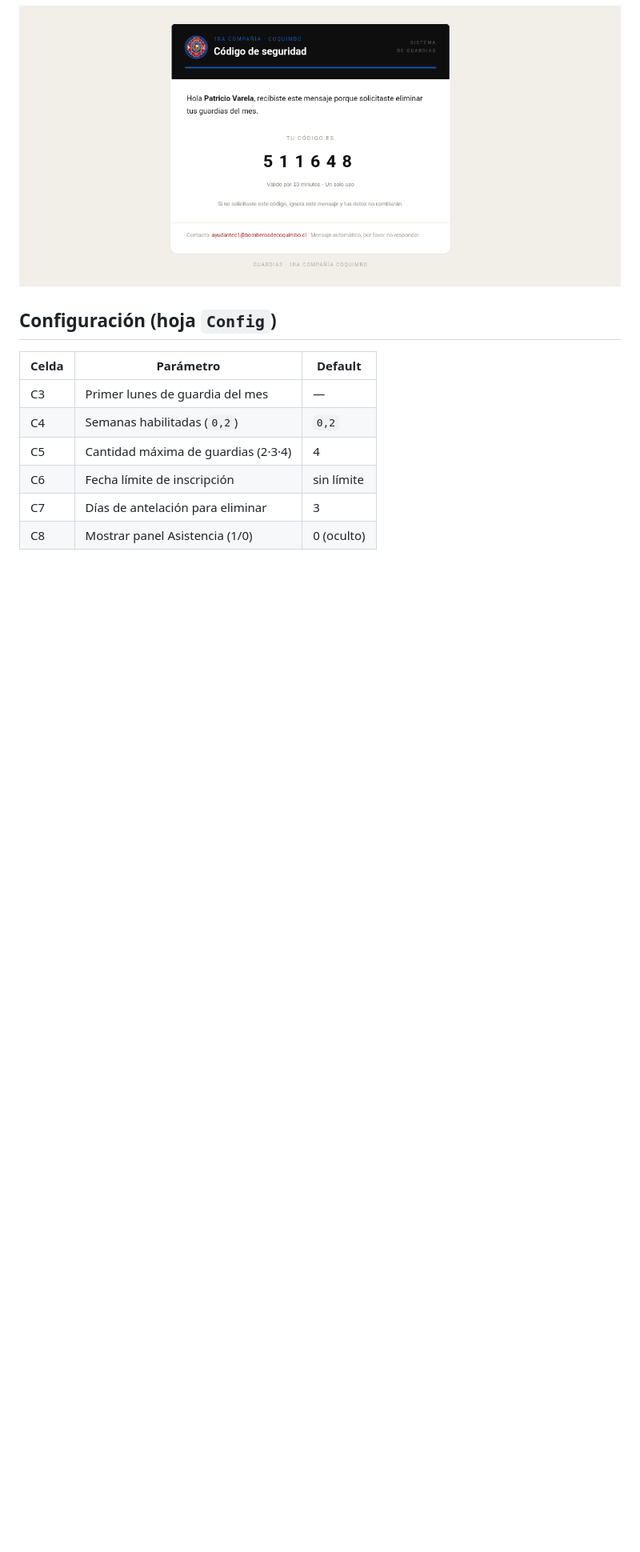
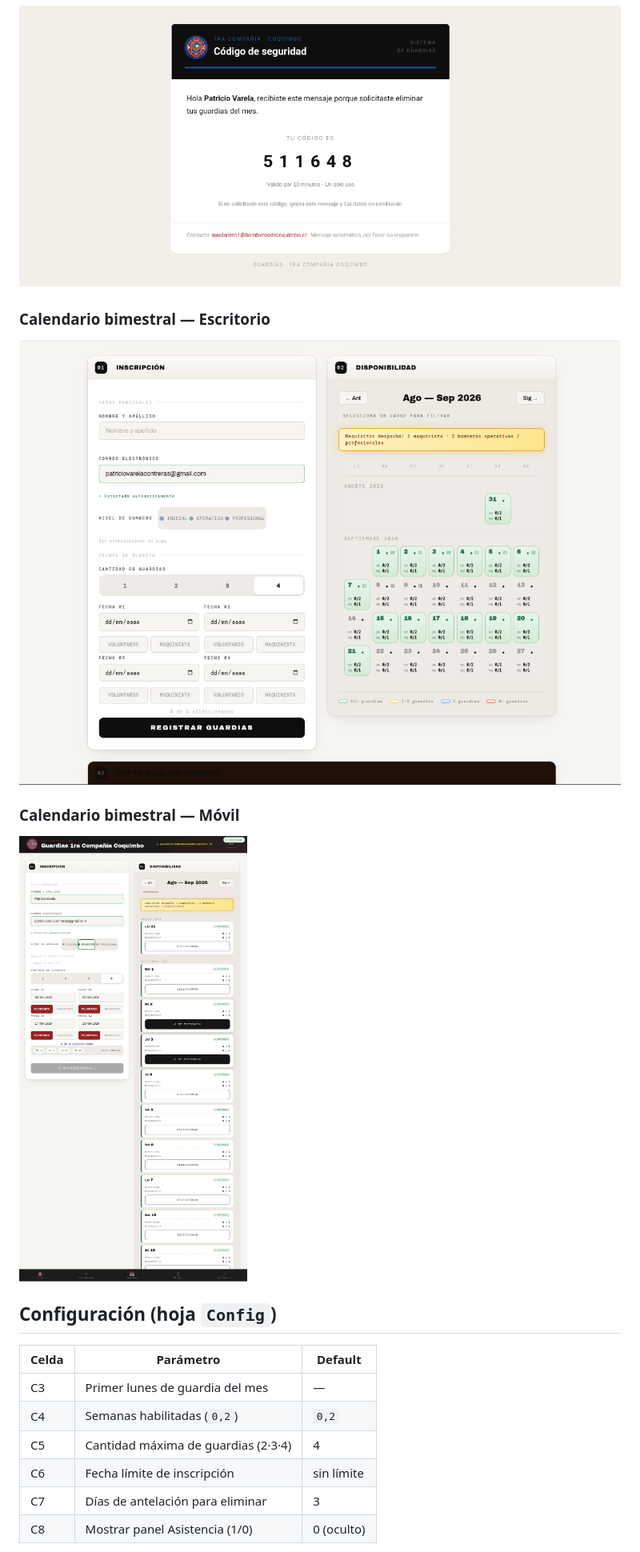
Before and after one commit to 2674321/sistema-de-guardias, a Markdown page: README.md, the part around the change. Shown: that part at 80% size. Drawn GitHub-style; pictures changed too: docs/img/guardias-calendario-bimestral-movil.jpg (added), docs/img/guardias-calendario-bimestral-pc.png (added); blank space fills up the shorter version.

Commit message:
Capturas: calendario bimestral Ago-Sep (PC y móvil)

```diff
--- a/README.md
+++ b/README.md
@@ -53,6 +53,13 @@ Web App (Index.html, SPA) ──google.script.run──► Backend Apps Script
 
 ### Correo con código de verificación
 ![Correo código de verificación](docs/img/guardias-correo-codigo.png)
+
+### Calendario bimestral — Escritorio
+![Calendario bimestral PC](docs/img/guardias-calendario-bimestral-pc.png)
+
+### Calendario bimestral — Móvil
+![Calendario bimestral móvil](docs/img/guardias-calendario-bimestral-movil.jpg)
+
 
 ## Configuración (hoja `Config`)
 
```
Also changed, not shown: docs/img/guardias-calendario-bimestral-movil-2.jpg (added).
